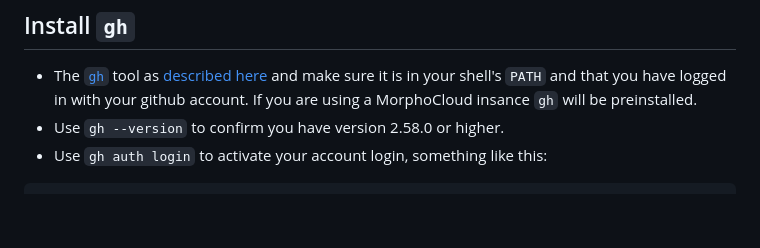
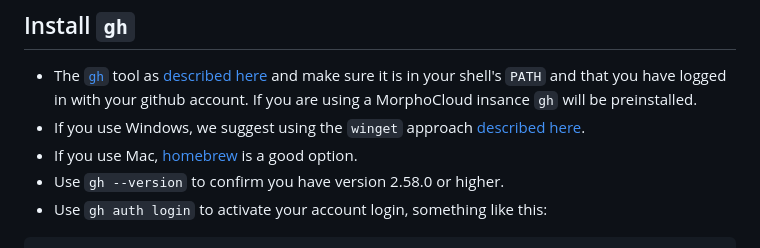
Before and after one commit to MorphoCloud/MorphoDepotDocs, a Markdown page: Segmenter.md, the part around the change. Drawn GitHub-style; blank space fills up the shorter version.

Commit message:
Update Segmenter.md
Extra mac and windows instructions

````diff
--- a/Segmenter.md
+++ b/Segmenter.md
@@ -9,6 +9,8 @@ These instructions are intended for a people will work to segment a microCT or s
 
 ## Install `gh`
 * The [`gh`](https://github.com/cli/cli) tool as [described here](https://github.com/cli/cli?tab=readme-ov-file#installation) and make sure it is in your shell's `PATH` and that you have logged in with your github account.  If you are using a MorphoCloud insance `gh` will be preinstalled.
+* If you use Windows, we suggest using the `winget` approach [described here](https://github.com/cli/cli?tab=readme-ov-file#windows).
+* If you use Mac, [homebrew](https://brew.sh/) is a good option.
 * Use `gh --version` to confirm you have version 2.58.0 or higher.
 * Use `gh auth login` to activate your account login, something like this:
 ```
````
